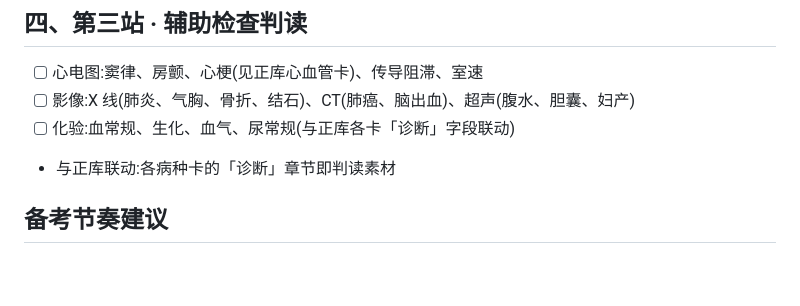
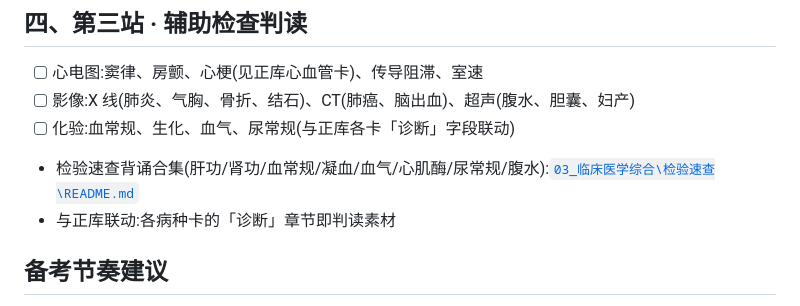
Before and after one commit to koishi121/Clinical-Medicine, a Markdown page: 考试/05_实践技能/README.md, the part around the change. GitHub-like rendering; blank space fills up the shorter version.

Commit message:
检验速查汇总卡重命名对齐(肾功肝功糖类抗原_汇总速查),挂入05实践技能第三站联动

```diff
--- a/考试/05_实践技能/README.md
+++ b/考试/05_实践技能/README.md
@@ -57,6 +57,7 @@
 - [ ] 心电图:窦律、房颤、心梗(见正库心血管卡)、传导阻滞、室速
 - [ ] 影像:X 线(肺炎、气胸、骨折、结石)、CT(肺癌、脑出血)、超声(腹水、胆囊、妇产)
 - [ ] 化验:血常规、生化、血气、尿常规(与正库各卡「诊断」字段联动)
+- 检验速查背诵合集(肝功/肾功/血常规/凝血/血气/心肌酶/尿常规/腹水):[`03_临床医学综合\检验速查\README.md`](../03_临床医学综合/检验速查/README.md)
 - 与正库联动:各病种卡的「诊断」章节即判读素材
 
 ## 备考节奏建议
```
Also changed, not shown: 3 other files.
